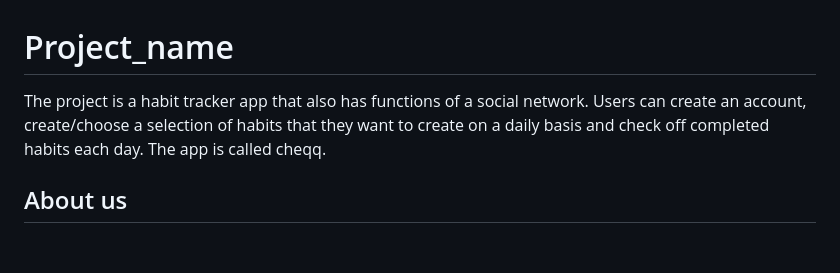
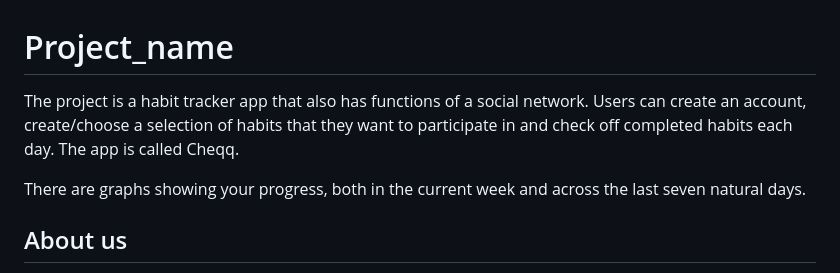
Before and after one commit to Gatchan1/Habit-Tracker-Project, a Markdown page: README.md, the part around the change. Rendered like a GitHub page; blank space fills up the shorter version.

```diff
--- a/README.md
+++ b/README.md
@@ -1,6 +1,8 @@
 # Project_name
 
-The project is a habit tracker app that also has functions of a social network. Users can create an account, create/choose a selection of habits that they want to create on a daily basis and check off completed habits each day. The app is called cheqq.
+The project is a habit tracker app that also has functions of a social network. Users can create an account, create/choose a selection of habits that they want to participate in and check off completed habits each day. The app is called Cheqq.
+
+There are graphs showing your progress, both in the current week and across the last seven natural days.
 
 ## About us
 
```
